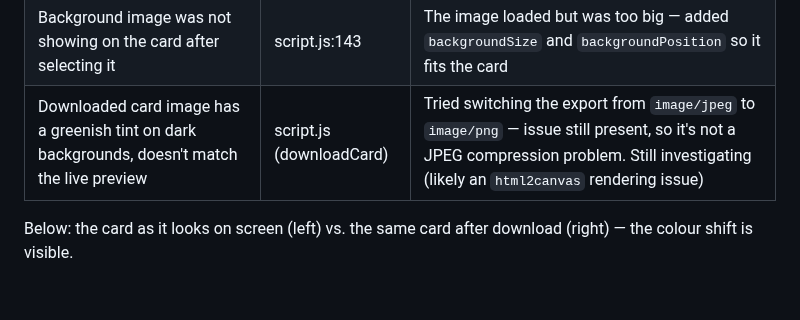
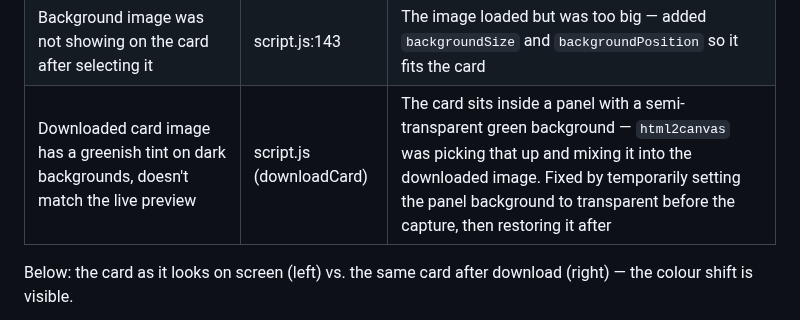
Before and after one commit to Anasztazia12/business-card-generator, a Markdown page: TESTING.md, the part around the change. Rendered like a GitHub page; blank space fills up the shorter version.

Commit message:
Fix: resolve greenish tint in downloaded card image by adjusting panel background during capture

```diff
--- a/TESTING.md
+++ b/TESTING.md
@@ -91,7 +91,7 @@ I used **manual testing** for this project because most of the features are visu
 | A closing `}` was in the wrong place so most of the code stopped running | script.js:158 | Moved the `}` to the bottom of the file so everything runs properly |
 | Some event listeners were added twice and in the wrong place | script.js | Removed the duplicates and put all listeners together at the end |
 | Background image was not showing on the card after selecting it | script.js:143 | The image loaded but was too big — added `backgroundSize` and `backgroundPosition` so it fits the card |
-| Downloaded card image has a greenish tint on dark backgrounds, doesn't match the live preview | script.js (downloadCard) | Tried switching the export from `image/jpeg` to `image/png` — issue still present, so it's not a JPEG compression problem. Still investigating (likely an `html2canvas` rendering issue) |
+| Downloaded card image has a greenish tint on dark backgrounds, doesn't match the live preview | script.js (downloadCard) | The card sits inside a panel with a semi-transparent green background — `html2canvas` was picking that up and mixing it into the downloaded image. Fixed by temporarily setting the panel background to transparent before the capture, then restoring it after |
 
 Below: the card as it looks on screen (left) vs. the same card after download (right) — the colour shift is visible.
 
```
